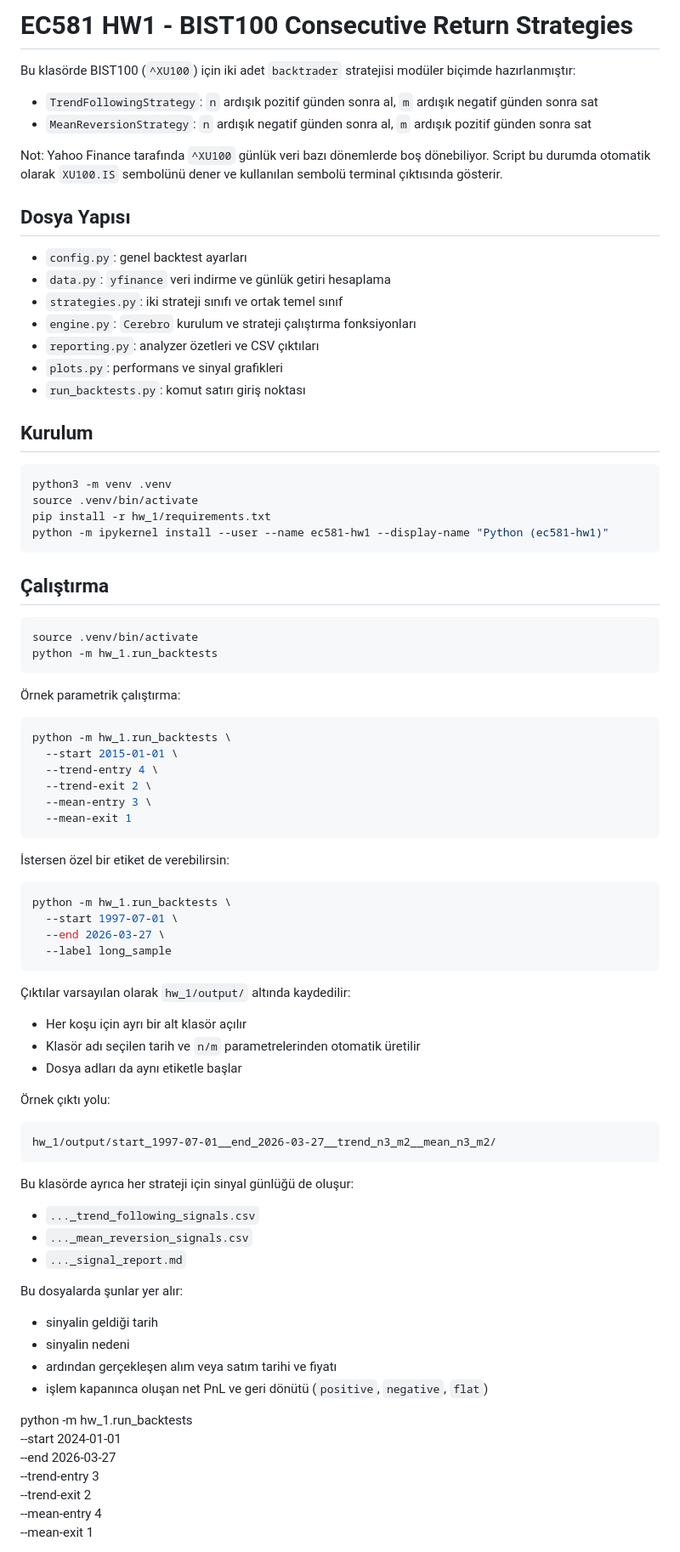
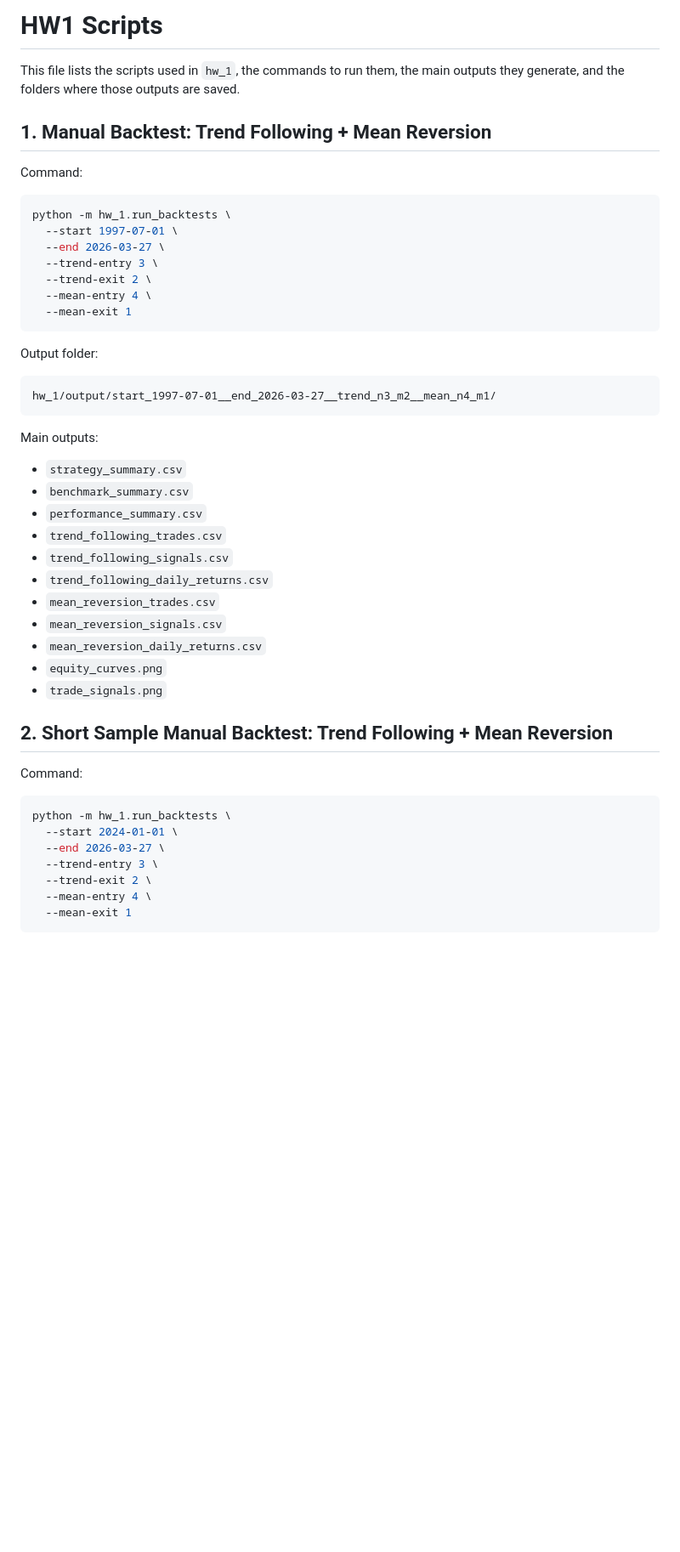
Before and after one commit to haeiau1/EC581, a Markdown page: hw_1/README.md, the part around one of its changes. Shown at 85% size. GitHub-like rendering; blank space fills up the shorter version.

Commit message:
Update HW1 README

````diff
--- a/hw_1/README.md
+++ b/hw_1/README.md
@@ -1,85 +1,46 @@
-# EC581 HW1 - BIST100 Consecutive Return Strategies
+# HW1 Scripts
 
-Bu klasörde BIST100 (`^XU100`) için iki adet `backtrader` stratejisi modüler biçimde hazırlanmıştır:
+This file lists the scripts used in `hw_1`, the commands to run them, the main outputs they generate, and the folders where those outputs are saved.
 
-- `TrendFollowingStrategy`: `n` ardışık pozitif günden sonra al, `m` ardışık negatif günden sonra sat
-- `MeanReversionStrategy`: `n` ardışık negatif günden sonra al, `m` ardışık pozitif günden sonra sat
+## 1. Manual Backtest: Trend Following + Mean Reversion
 
-Not:
-Yahoo Finance tarafında `^XU100` günlük veri bazı dönemlerde boş dönebiliyor. Script bu durumda otomatik olarak `XU100.IS` sembolünü dener ve kullanılan sembolü terminal çıktısında gösterir.
-
-## Dosya Yapısı
-
-- `config.py`: genel backtest ayarları
-- `data.py`: `yfinance` veri indirme ve günlük getiri hesaplama
-- `strategies.py`: iki strateji sınıfı ve ortak temel sınıf
-- `engine.py`: `Cerebro` kurulum ve strateji çalıştırma fonksiyonları
-- `reporting.py`: analyzer özetleri ve CSV çıktıları
-- `plots.py`: performans ve sinyal grafikleri
-- `run_backtests.py`: komut satırı giriş noktası
-
-## Kurulum
-
-```bash
-python3 -m venv .venv
-source .venv/bin/activate
-pip install -r hw_1/requirements.txt
-python -m ipykernel install --user --name ec581-hw1 --display-name "Python (ec581-hw1)"
-```
-
-## Çalıştırma
-
-```bash
-source .venv/bin/activate
-python -m hw_1.run_backtests
-```
-
-Örnek parametrik çalıştırma:
-
-```bash
-python -m hw_1.run_backtests \
-  --start 2015-01-01 \
-  --trend-entry 4 \
-  --trend-exit 2 \
-  --mean-entry 3 \
-  --mean-exit 1
-```
-
-İstersen özel bir etiket de verebilirsin:
+Command:
 
 ```bash
 python -m hw_1.run_backtests \
   --start 1997-07-01 \
   --end 2026-03-27 \
-  --label long_sample
+  --trend-entry 3 \
+  --trend-exit 2 \
+  --mean-entry 4 \
+  --mean-exit 1
 ```
 
-Çıktılar varsayılan olarak `hw_1/output/` altında kaydedilir:
-
-- Her koşu için ayrı bir alt klasör açılır
-- Klasör adı seçilen tarih ve `n/m` parametrelerinden otomatik üretilir
-- Dosya adları da aynı etiketle başlar
-
-Örnek çıktı yolu:
+Output folder:
 
 ```text
-hw_1/output/start_1997-07-01__end_2026-03-27__trend_n3_m2__mean_n3_m2/
+hw_1/output/start_1997-07-01__end_2026-03-27__trend_n3_m2__mean_n4_m1/
 ```
 
-Bu klasörde ayrıca her strateji için sinyal günlüğü de oluşur:
+Main outputs:
 
-- `..._trend_following_signals.csv`
-- `..._mean_reversion_signals.csv`
-- `..._signal_report.md`
+- `strategy_summary.csv`
+- `benchmark_summary.csv`
+- `performance_summary.csv`
+- `trend_following_trades.csv`
+- `trend_following_signals.csv`
+- `trend_following_daily_returns.csv`
+- `mean_reversion_trades.csv`
+- `mean_reversion_signals.csv`
+- `mean_reversion_daily_returns.csv`
+- `equity_curves.png`
+- `trade_signals.png`
 
-Bu dosyalarda şunlar yer alır:
+## 2. Short Sample Manual Backtest: Trend Following + Mean Reversion
 
-- sinyalin geldiği tarih
-- sinyalin nedeni
-- ardından gerçekleşen alım veya satım tarihi ve fiyatı
-- işlem kapanınca oluşan net PnL ve geri dönütü (`positive`, `negative`, `flat`)
+Command:
 
-
+```bash
 python -m hw_1.run_backtests \
   --start 2024-01-01 \
   --end 2026-03-27 \
@@ -87,4 +48,5 @@ python -m hw_1.run_backtests \
   --trend-exit 2 \
   --mean-entry 4 \
   --mean-exit 1
+```
 
````
Also changed, not shown: other parts of hw_1/README.md (+155 -12 lines).
